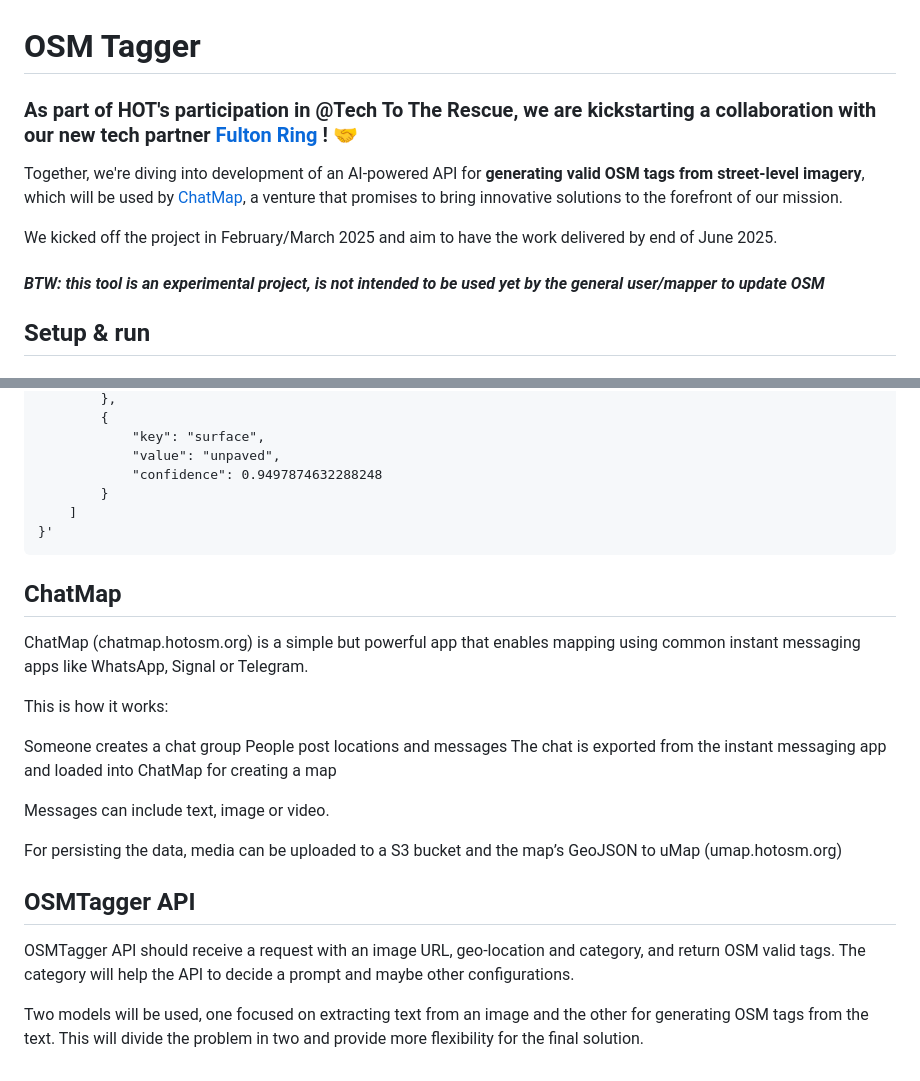
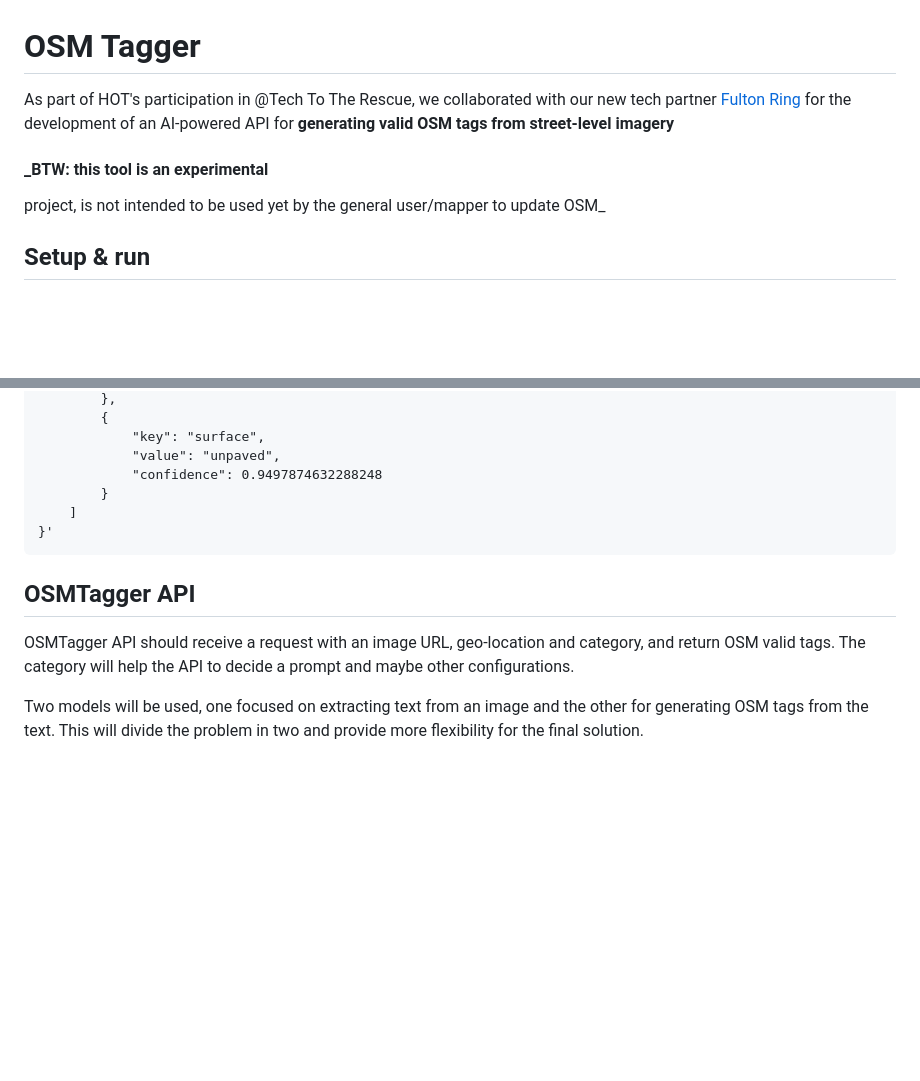
Before and after one commit to hotosm/osm-tagger, a Markdown page: README.md, 2 parts joined by grey strips. GitHub-like rendering; blank space fills up the shorter version.

````diff
--- a/README.md
+++ b/README.md
@@ -1,12 +1,14 @@
 # OSM Tagger
 
-### As part of HOT's participation in @Tech To The Rescue, we are kickstarting a collaboration with our new tech partner [Fulton Ring](https://www.fultonring.com/) ! 🤝
+As part of HOT's participation in @Tech To The Rescue,
+we collaborated with our new tech partner
+[Fulton Ring](https://www.fultonring.com/) for the development
+of an AI-powered API for **generating valid OSM tags from
+street-level imagery**
 
-Together, we're diving into development of an AI-powered API for **generating valid OSM tags from street-level imagery**, which will be used by [ChatMap](https://chatmap.hotosm.org), a venture that promises to bring innovative solutions to the forefront of our mission.
-
-We kicked off the project in February/March 2025 and aim to have the work delivered by end of June 2025.
-
-#### _BTW: this tool is an experimental project, is not intended to be used yet by the general user/mapper to update OSM_
+#### _BTW: this tool is an experimental
+project, is not intended to be used yet by
+the general user/mapper to update OSM_
 
 ## Setup & run
 
@@ -146,22 +148,17 @@ curl --location 'http://localhost:8000/api/v1/tags/f9ed4777-e9ef-46e0-b629-004eb
 }'
 ```
 
-## ChatMap
-
-ChatMap (chatmap.hotosm.org) is a simple but powerful app that enables mapping using common instant messaging apps like WhatsApp, Signal or Telegram.
-
-This is how it works:
-
-Someone creates a chat group
-People post locations and messages
-The chat is exported from the instant messaging app and loaded into ChatMap for creating a map
-
-Messages can include text, image or video.
-
-For persisting the data, media can be uploaded to a S3 bucket and the map’s GeoJSON to uMap (umap.hotosm.org)
-
 ## OSMTagger API
 
-OSMTagger API should receive a request with an image URL, geo-location and category, and return OSM valid tags. The category will help the API to decide a prompt and maybe other configurations.
+OSMTagger API should receive a request
+with an image URL, geo-location and
+category, and return OSM valid tags.
+The category will help the API to decide
+a prompt and maybe other configurations.
 
-Two models will be used, one focused on extracting text from an image and the other for generating OSM tags from the text. This will divide the problem in two and provide more flexibility for the final solution.
+Two models will be used, one focused on
+extracting text from an image and the
+other for generating OSM tags from the
+text. This will divide the problem in
+two and provide more flexibility for the
+final solution.
````
